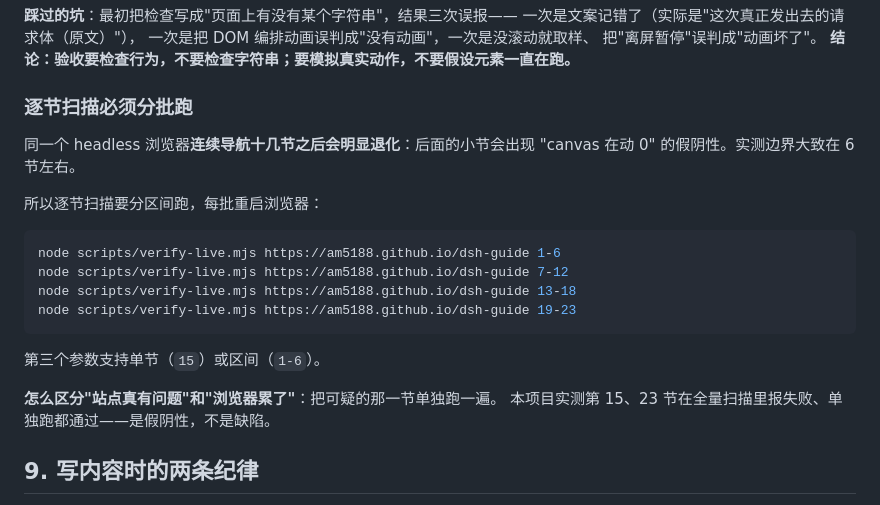
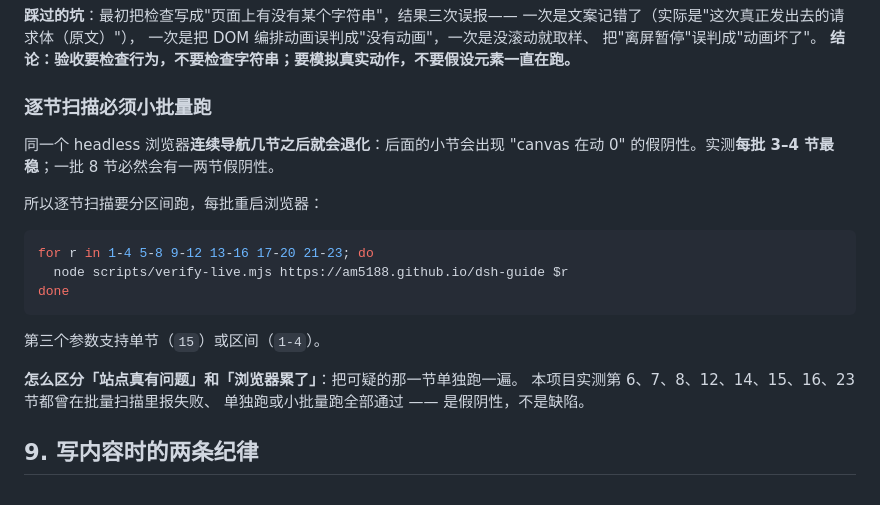
Before and after one commit to am5188/dsh-guide, a Markdown page: docs/BUILD.md, the part around the change. GitHub-like rendering.

Commit message:
docs: 逐节扫描改成每批 3-4 节（8 节一批必出假阴性）

````diff
--- a/docs/BUILD.md
+++ b/docs/BUILD.md
@@ -160,24 +160,24 @@ node scripts/verify-live.mjs http://127.0.0.1:8980  # 验本地静态产物
 把"离屏暂停"误判成"动画坏了"。
 **结论：验收要检查行为，不要检查字符串；要模拟真实动作，不要假设元素一直在跑。**
 
-### 逐节扫描必须分批跑
+### 逐节扫描必须小批量跑
 
-同一个 headless 浏览器**连续导航十几节之后会明显退化**：后面的小节会出现
-"canvas 在动 0" 的假阴性。实测边界大致在 6 节左右。
+同一个 headless 浏览器**连续导航几节之后就会退化**：后面的小节会出现
+"canvas 在动 0" 的假阴性。实测**每批 3–4 节最稳**；一批 8 节必然会有一两节假阴性。
 
 所以逐节扫描要分区间跑，每批重启浏览器：
 
 ```bash
-node scripts/verify-live.mjs https://am5188.github.io/dsh-guide 1-6
-node scripts/verify-live.mjs https://am5188.github.io/dsh-guide 7-12
-node scripts/verify-live.mjs https://am5188.github.io/dsh-guide 13-18
-node scripts/verify-live.mjs https://am5188.github.io/dsh-guide 19-23
+for r in 1-4 5-8 9-12 13-16 17-20 21-23; do
+  node scripts/verify-live.mjs https://am5188.github.io/dsh-guide $r
+done
 ```
 
-第三个参数支持单节（`15`）或区间（`1-6`）。
+第三个参数支持单节（`15`）或区间（`1-4`）。
 
-**怎么区分"站点真有问题"和"浏览器累了"**：把可疑的那一节单独跑一遍。
-本项目实测第 15、23 节在全量扫描里报失败、单独跑都通过——是假阴性，不是缺陷。
+**怎么区分「站点真有问题」和「浏览器累了」**：把可疑的那一节单独跑一遍。
+本项目实测第 6、7、8、12、14、15、16、23 节都曾在批量扫描里报失败、
+单独跑或小批量跑全部通过 —— 是假阴性，不是缺陷。
 
 ## 9. 写内容时的两条纪律
 
````
